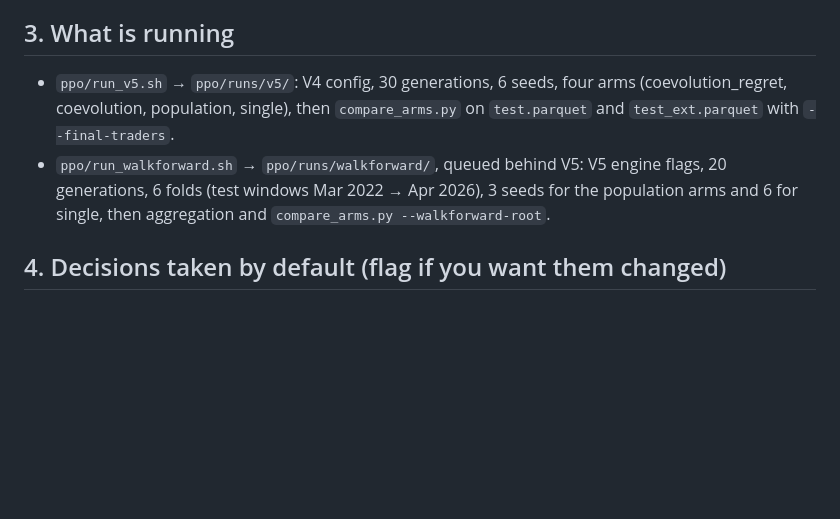
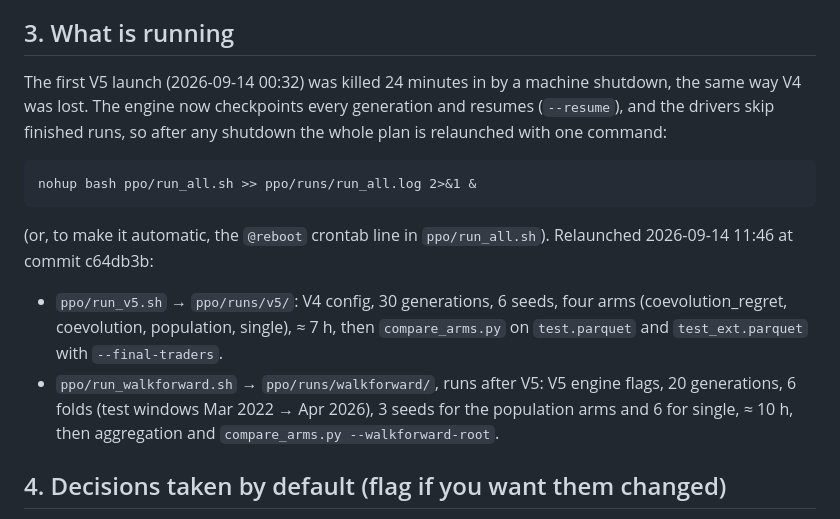
Before and after one commit to KiranRajeev-KV/fyp, a Markdown page: docs/audit-2026-09.md, the part around the change. GitHub-like rendering; blank space fills up the shorter version.

Commit message:
docs: audit status after the shutdown; relaunch instructions
Claude-Session: https://claude.ai/code/session_01N8uv7YqqGB49hnxZ4aHHs4

```diff
--- a/docs/audit-2026-09.md
+++ b/docs/audit-2026-09.md
@@ -177,14 +177,24 @@ models. Not audited: the feature-engineering notebook for lookahead (the
 scripted version reproduces it exactly, so any such issue would be shared).
 
 ## 3. What is running
+The first V5 launch (2026-09-14 00:32) was killed 24 minutes in by a machine
+shutdown, the same way V4 was lost. The engine now checkpoints every
+generation and resumes (`--resume`), and the drivers skip finished runs, so
+after any shutdown the whole plan is relaunched with one command:
+
+    nohup bash ppo/run_all.sh >> ppo/runs/run_all.log 2>&1 &
+
+(or, to make it automatic, the `@reboot` crontab line in `ppo/run_all.sh`).
+Relaunched 2026-09-14 11:46 at commit c64db3b:
+
 - `ppo/run_v5.sh` → `ppo/runs/v5/`: V4 config, 30 generations, 6 seeds, four
-  arms (coevolution_regret, coevolution, population, single), then
+  arms (coevolution_regret, coevolution, population, single), ≈ 7 h, then
   `compare_arms.py` on `test.parquet` and `test_ext.parquet` with
   `--final-traders`.
-- `ppo/run_walkforward.sh` → `ppo/runs/walkforward/`, queued behind V5: V5
+- `ppo/run_walkforward.sh` → `ppo/runs/walkforward/`, runs after V5: V5
   engine flags, 20 generations, 6 folds (test windows Mar 2022 → Apr 2026),
-  3 seeds for the population arms and 6 for single, then aggregation and
-  `compare_arms.py --walkforward-root`.
+  3 seeds for the population arms and 6 for single, ≈ 10 h, then aggregation
+  and `compare_arms.py --walkforward-root`.
 
 ## 4. Decisions taken by default (flag if you want them changed)
 1. Regret adversary runs as a fourth arm, not a replacement.
```
